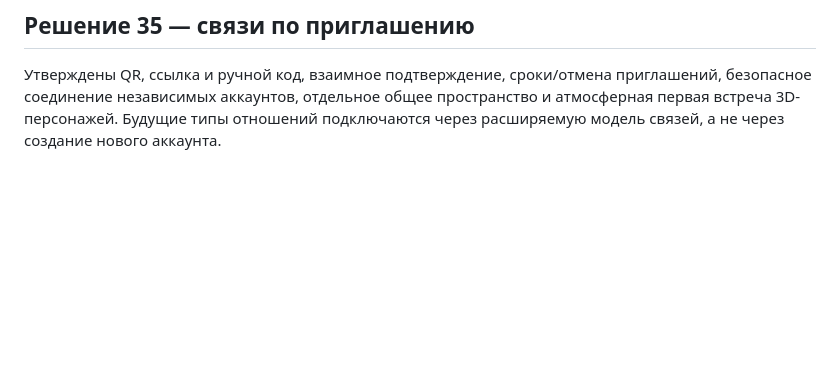
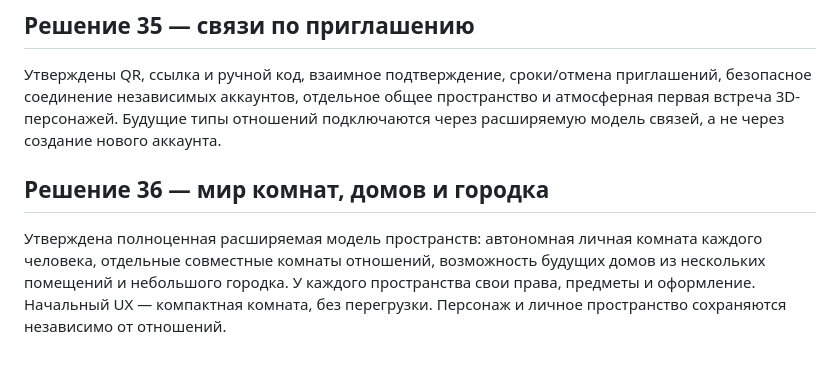
Before and after one commit to csnicallyou/between-us-mobile, a Markdown page: next-product/VISION.md, the part around the change. GitHub-like rendering; blank space fills up the shorter version.

Commit message:
docs(next): approve expandable world and spaces

```diff
--- a/next-product/VISION.md
+++ b/next-product/VISION.md
@@ -135,3 +135,7 @@ Cute/playful, но качественно, не чрезмерно по-детс
 
 ## Решение 35 — связи по приглашению
 Утверждены QR, ссылка и ручной код, взаимное подтверждение, сроки/отмена приглашений, безопасное соединение независимых аккаунтов, отдельное общее пространство и атмосферная первая встреча 3D-персонажей. Будущие типы отношений подключаются через расширяемую модель связей, а не через создание нового аккаунта.
+
+
+## Решение 36 — мир комнат, домов и городка
+Утверждена полноценная расширяемая модель пространств: автономная личная комната каждого человека, отдельные совместные комнаты отношений, возможность будущих домов из нескольких помещений и небольшого городка. У каждого пространства свои права, предметы и оформление. Начальный UX — компактная комната, без перегрузки. Персонаж и личное пространство сохраняются независимо от отношений.
```
